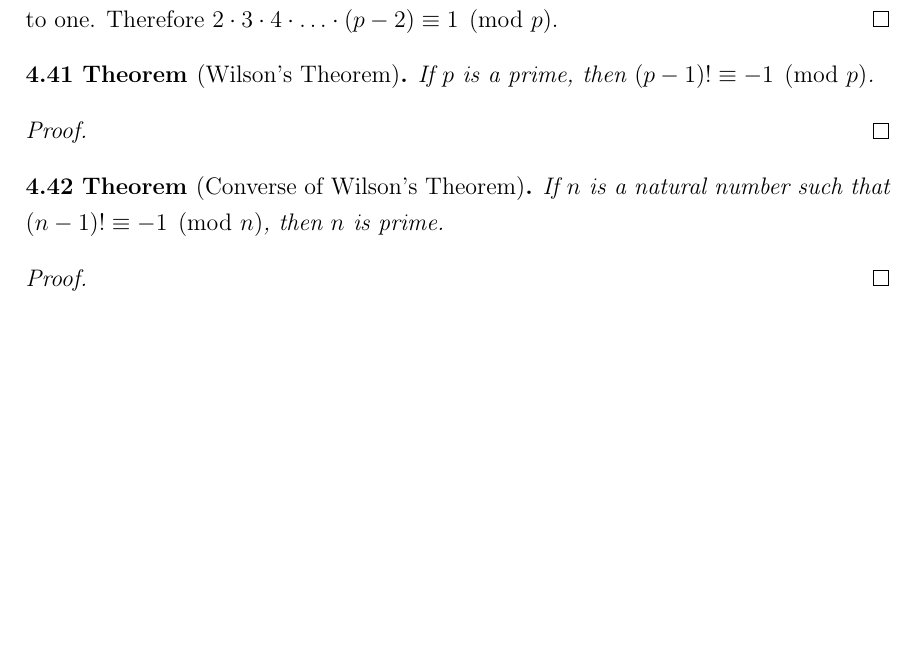
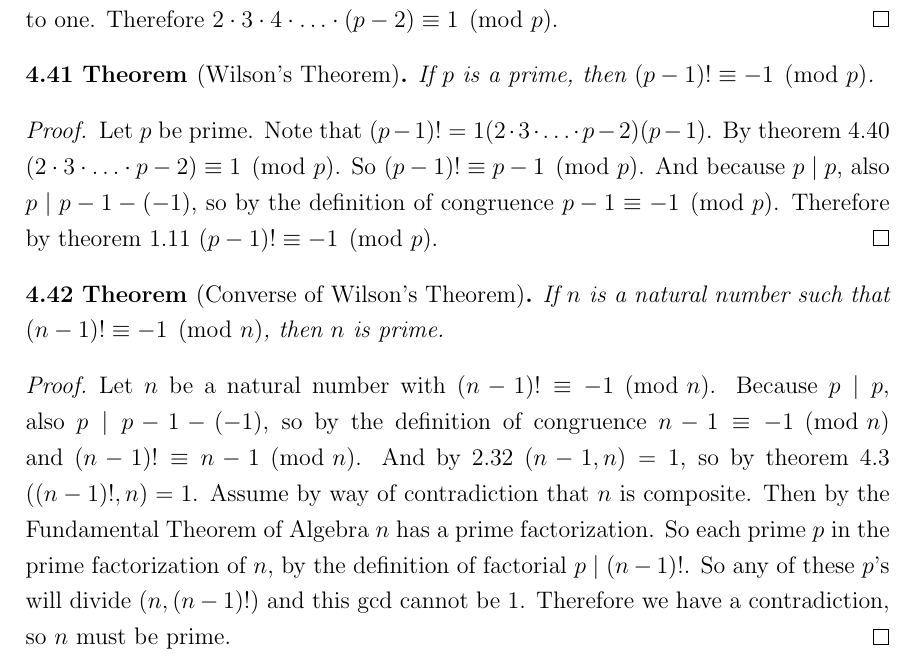
Before and after one commit to ProCynic/328k, a LaTeX problem sheet (hw25/hw25.tex): part of page 2 of 2, cut so that both start at the same text, the shorter picture padded with empty space. Compiled offline with pdfLaTeX.

Commit message:
done hw25

```diff
--- a/hw25/hw25.tex
+++ b/hw25/hw25.tex
@@ -125,6 +125,7 @@ Let $p$ be a prime larger than 2.  Let $S$ be the set of numbers $\{2, 3, 4, \do
 If $p$ is a prime, then $(p - 1)! \equiv -1 \pmod{p}$.
 \end{thm}
 \begin{proof}[Proof]
+Let $p$ be prime.  Note that $(p - 1)! = 1(2\cdot 3\cdot \hdots \cdot p-2)(p-1)$.  By theorem 4.40 $(2\cdot 3\cdot \hdots \cdot p-2) \equiv 1 \pmod{p}$.  So $(p-1)! \equiv p-1 \pmod{p}$.  And because $p \mid p$, also $p \mid p-1 - (-1)$, so by the definition of congruence $p-1 \equiv -1 \pmod{p}$.  Therefore by theorem 1.11 $(p - 1)! \equiv -1 \pmod{p}$.
 \end{proof}
 
 %%%Theorem 4.42%%%%%%%%%%%%%%%%%%%%%%%%%%%%%%%%%%%%%%%%%%%%%%%%%%%%%%%%%%%%%%%%%%%%%
@@ -133,5 +134,6 @@ If $n$ is a natural number such that $(n - 1)! \equiv -1 \pmod{n}$,
 then $n$ is prime.
 \end{thm}
 \begin{proof}[Proof]
+Let $n$ be a natural number with $(n - 1)! \equiv -1 \pmod{n}$.  Because $p \mid p$, also $p \mid p-1 - (-1)$, so by the definition of congruence $n-1 \equiv -1 \pmod{n}$ and $(n - 1)! \equiv n-1 \pmod{n}$.  And by 2.32 $(n-1, n) = 1$, so by theorem 4.3 $((n-1)!, n) = 1$.  Assume by way of contradiction that $n$ is composite.  Then by the Fundamental Theorem of Algebra $n$ has a prime factorization.  So each prime $p$ in the prime factorization of $n$, by the definition of factorial $p \mid (n-1)!$.  So any of these $p$'s will divide $(n, (n-1)!)$ and this gcd cannot be 1.  Therefore we have a contradiction, so $n$ must be prime.
 \end{proof}
 \end{document}
```
